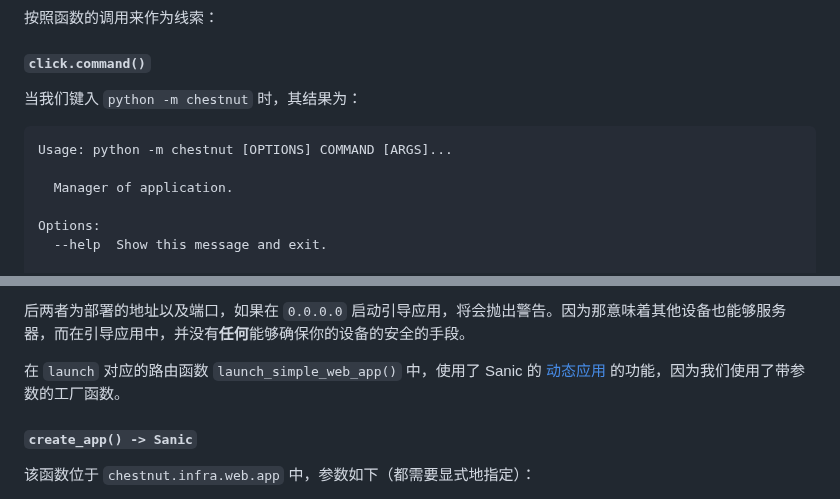
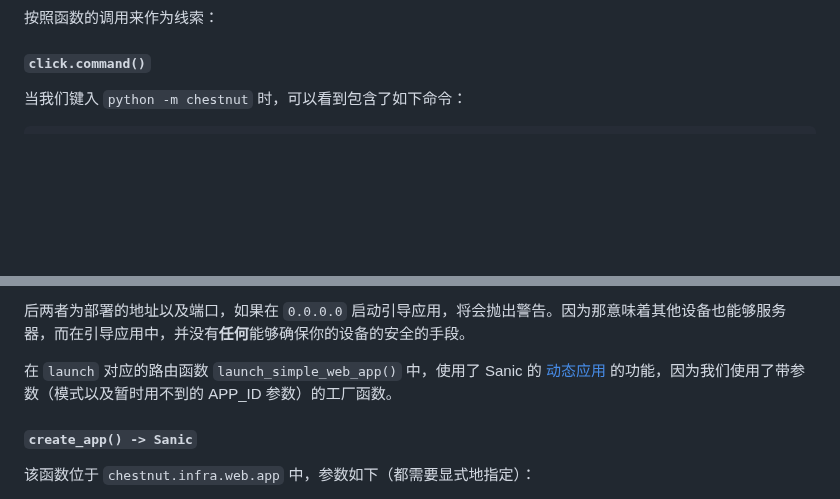
Before and after one commit to GES233/Chestnut, a Markdown page: docs/guide/launch.cmn-Hans.md, 2 parts joined by grey strips. Rendered like a GitHub page; blank space fills up the shorter version.

Commit message:
📝 docs: 修改了部分内容

````diff
--- a/docs/guide/launch.cmn-Hans.md
+++ b/docs/guide/launch.cmn-Hans.md
@@ -41,16 +41,9 @@
 
 #### `click.command()`
 
-当我们键入 `python -m chestnut` 时，其结果为：
+当我们键入 `python -m chestnut` 时，可以看到包含了如下命令：
 
 ```text
-Usage: python -m chestnut [OPTIONS] COMMAND [ARGS]...
-
-  Manager of application.
-
-Options:
-  --help  Show this message and exit.
-
 Commands:
   database      Command reated to database(if you are not developer, do...
   document
@@ -84,7 +77,7 @@ if __name__ == "__main__":
 
 后两者为部署的地址以及端口，如果在 `0.0.0.0` 启动引导应用，将会抛出警告。因为那意味着其他设备也能够服务器，而在引导应用中，并没有**任何**能够确保你的设备的安全的手段。
 
-在 `launch` 对应的路由函数 `launch_simple_web_app()` 中，使用了 Sanic 的 [动态应用](https://sanic.dev/en/guide/deployment/app-loader.html) 的功能，因为我们使用了带参数的工厂函数。
+在 `launch` 对应的路由函数 `launch_simple_web_app()` 中，使用了 Sanic 的 [动态应用](https://sanic.dev/en/guide/deployment/app-loader.html) 的功能，因为我们使用了带参数（模式以及暂时用不到的 APP_ID 参数）的工厂函数。
 
 #### `create_app() -> Sanic`
 
````
